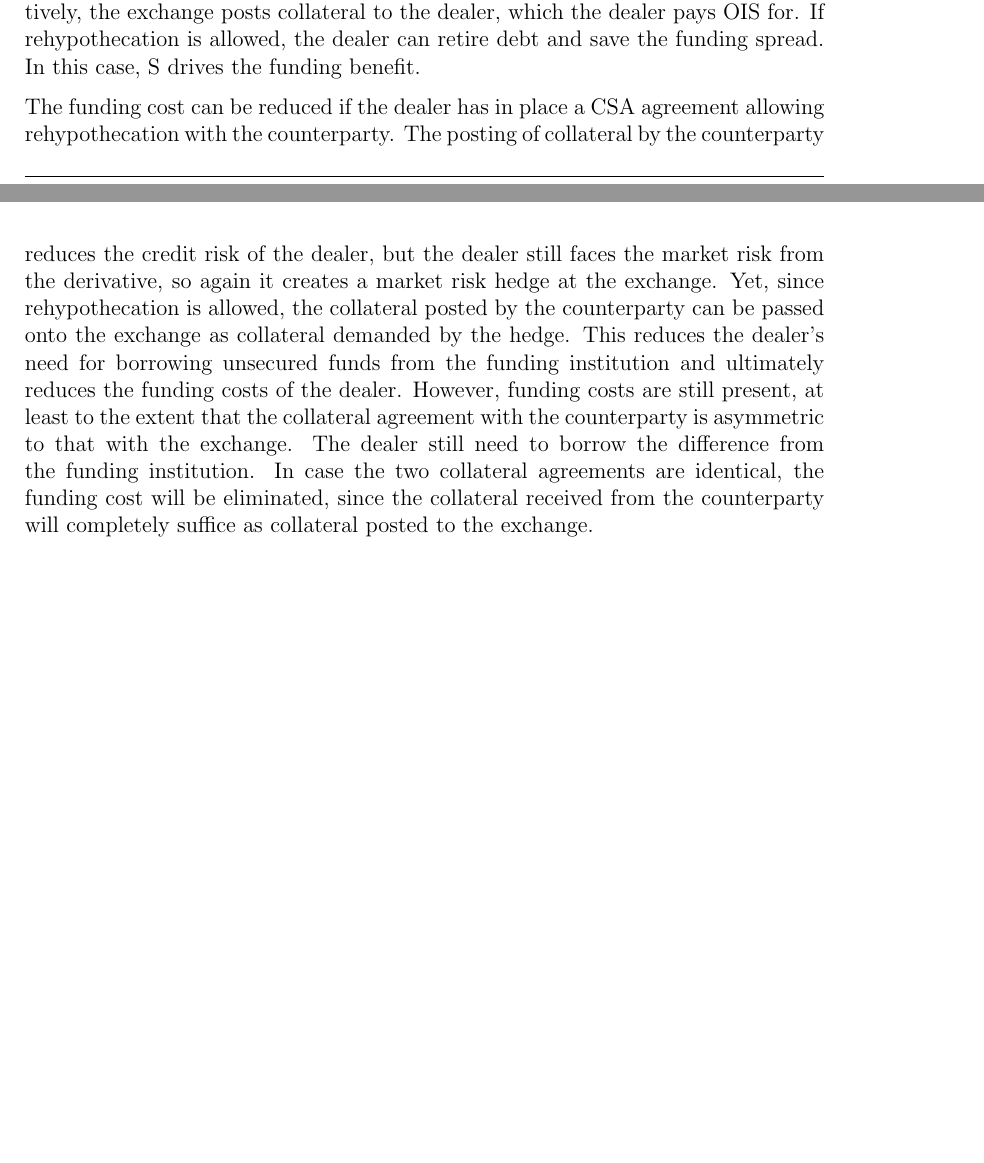
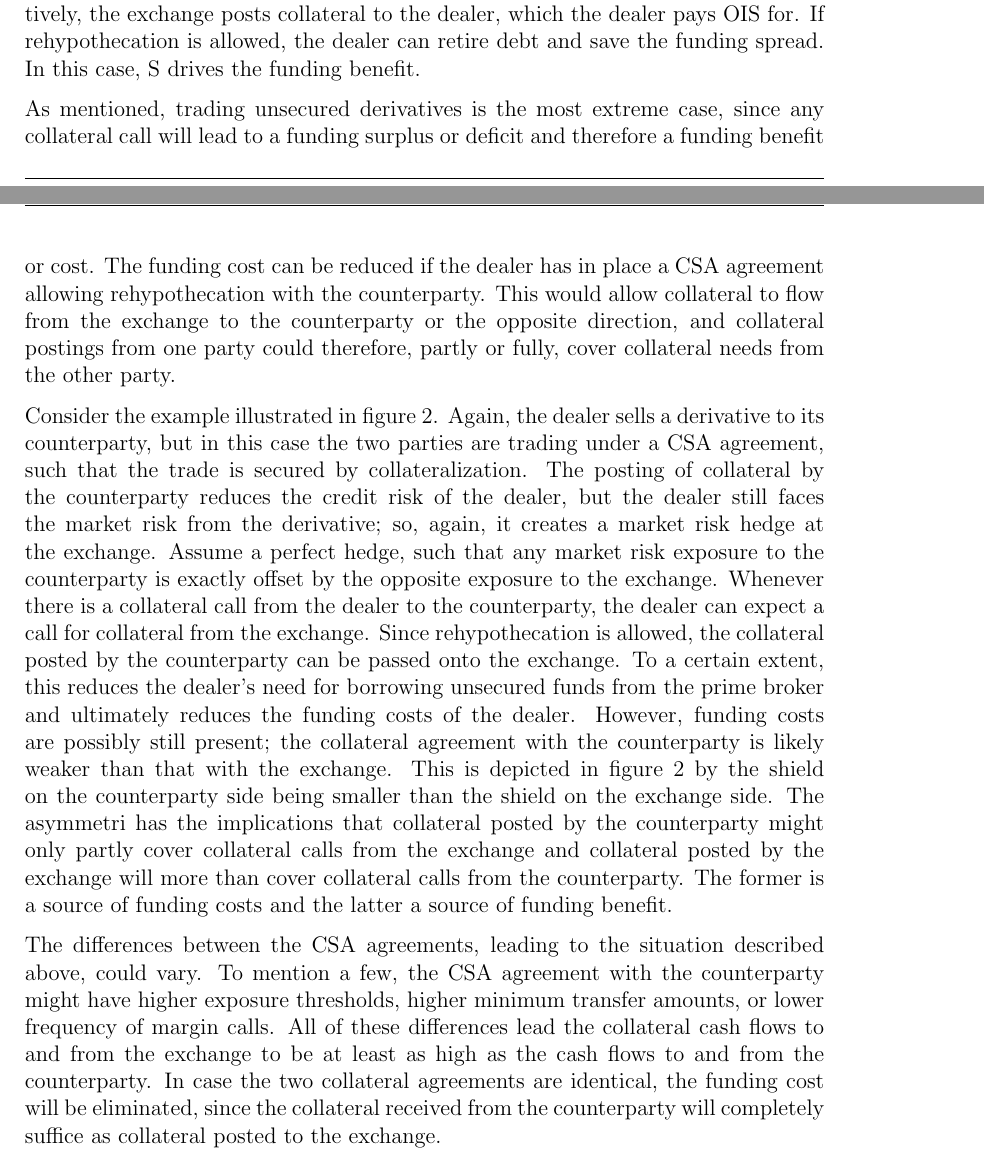
Before and after one commit to sebastianbaltser/master-thesis, a LaTeX thesis (thesis/main.tex, which reads thesis/content/body-matter/fva-debate/sources-of-funding-costs.tex): two parts of pages 6 and 7 of 42 before the commit and two parts of pages 6 and 7 of 43 after it, joined at a grey line, cut so that both start at the same text, the shorter picture padded with empty space. Compiled offline with pdfLaTeX.

Commit message:
Explain figure of funding costs in secured derivative

```diff
--- a/thesis/content/body-matter/fva-debate/sources-of-funding-costs.tex
+++ b/thesis/content/body-matter/fva-debate/sources-of-funding-costs.tex
@@ -70,17 +70,43 @@
             \label{fig:funding-costs-unsecured-derivative}
         \end{figure}
 
-        The funding cost can be reduced if the dealer has in place a CSA agreement allowing rehypothecation with the counterparty.
+        As mentioned, trading unsecured derivatives is the most extreme case,
+        since any collateral call will lead to a funding surplus or deficit and therefore a funding benefit or cost.
+        The funding cost can be reduced if the dealer has in place
+        a CSA agreement allowing rehypothecation with the counterparty.
+        This would allow collateral to flow from the exchange to the counterparty or the opposite direction,
+        and collateral postings from one party could therefore, partly or fully,
+        cover collateral needs from the other party.
+
+        Consider the example illustrated in \cref{fig:funding-costs-secured-derivative}.
+        Again, the dealer sells a derivative to its counterparty,
+        but in this case the two parties are trading under a CSA agreement,
+        such that the trade is secured by collateralization.
         The posting of collateral by the counterparty reduces the credit risk of the dealer,
-        but the dealer still faces the market risk from the derivative,
-        so again it creates a market risk hedge at the exchange.
-        Yet, since rehypothecation is allowed,
-        the collateral posted by the counterparty can be passed onto the exchange as collateral demanded by the hedge.
-        This reduces the dealer's need for borrowing unsecured funds from the funding institution
+        but the dealer still faces the market risk from the derivative;
+        so, again, it creates a market risk hedge at the exchange.
+        Assume a perfect hedge, such that any market risk exposure to the counterparty
+        is exactly offset by the opposite exposure to the exchange.
+        Whenever there is a collateral call from the dealer to the counterparty,
+        the dealer can expect a call for collateral from the exchange.
+        Since rehypothecation is allowed,
+        the collateral posted by the counterparty can be passed onto the exchange.
+        To a certain extent, this reduces the dealer's need for borrowing unsecured funds from the prime broker
         and ultimately reduces the funding costs of the dealer.
-        However, funding costs are still present,
-        at least to the extent that the collateral agreement with the counterparty is asymmetric to that with the exchange.
-        The dealer still need to borrow the difference from the funding institution.
+        However, funding costs are possibly still present;
+        the collateral agreement with the counterparty is likely weaker than that with the exchange.
+        This is depicted in \cref{fig:funding-costs-secured-derivative}
+        by the shield on the counterparty side being smaller than the shield on the exchange side.
+        The asymmetri has the implications that
+        collateral posted by the counterparty might only partly cover collateral calls from the exchange
+        and collateral posted by the exchange will more than cover collateral calls from the counterparty.
+        The former is a source of funding costs and the latter a source of funding benefit.
+
+        The differences between the CSA agreements, leading to the situation described above, could vary.
+        To mention a few, the CSA agreement with the counterparty might have higher exposure thresholds,
+        higher minimum transfer amounts, or lower frequency of margin calls.
+        All of these differences lead the collateral cash flows to and from the exchange
+        to be at least as high as the cash flows to and from the counterparty.
         In case the two collateral agreements are identical, the funding cost will be eliminated,
         since the collateral received from the counterparty will completely suffice as collateral posted to the exchange.
 
```
